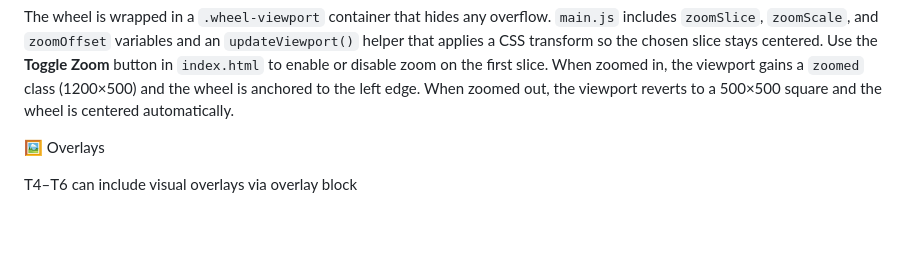
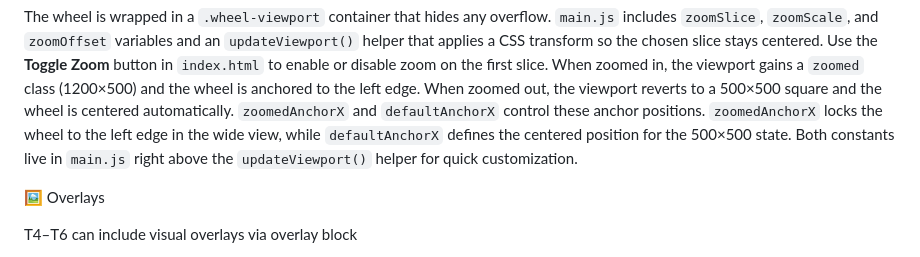
Before and after one commit to TheMazeMaster/BIM-Main, a Markdown page: README.md, the part around the change. Rendered like a GitHub page; blank space fills up the shorter version.

Commit message:
docs: clarify zoom anchor constants

```diff
--- a/README.md
+++ b/README.md
@@ -145,6 +145,11 @@ the chosen slice stays centered. Use the **Toggle Zoom** button in
 in, the viewport gains a `zoomed` class (1200×500) and the wheel is
 anchored to the left edge. When zoomed out, the viewport reverts to a
 500×500 square and the wheel is centered automatically.
+`zoomedAnchorX` and `defaultAnchorX` control these anchor positions.
+`zoomedAnchorX` locks the wheel to the left edge in the wide view,
+while `defaultAnchorX` defines the centered position for the
+500×500 state. Both constants live in `main.js` right above the
+`updateViewport()` helper for quick customization.
 
 🖼️ Overlays
 
```
